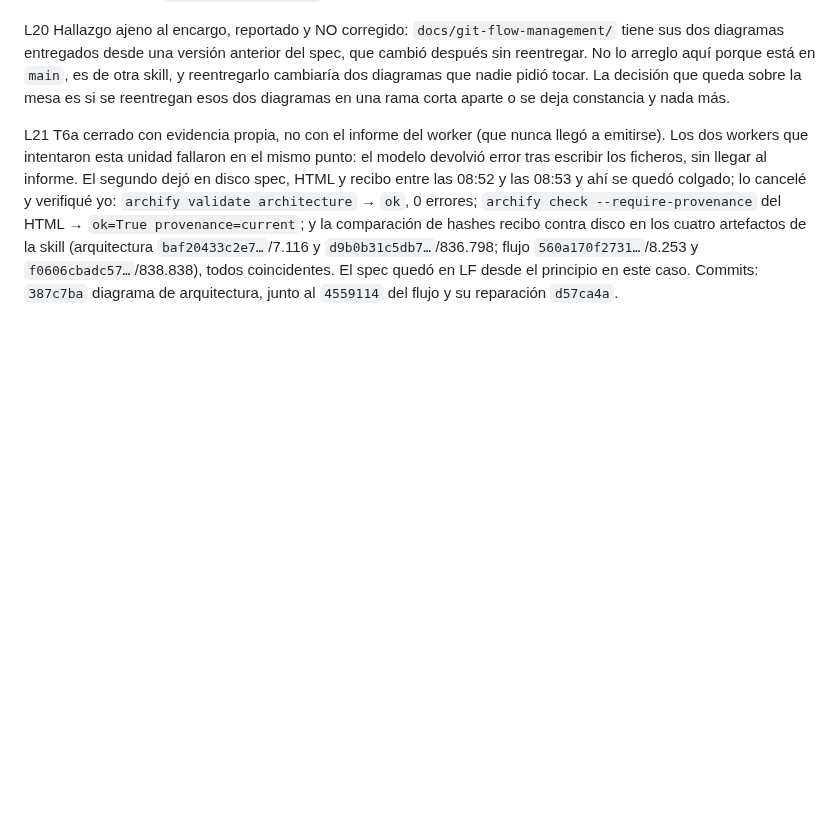
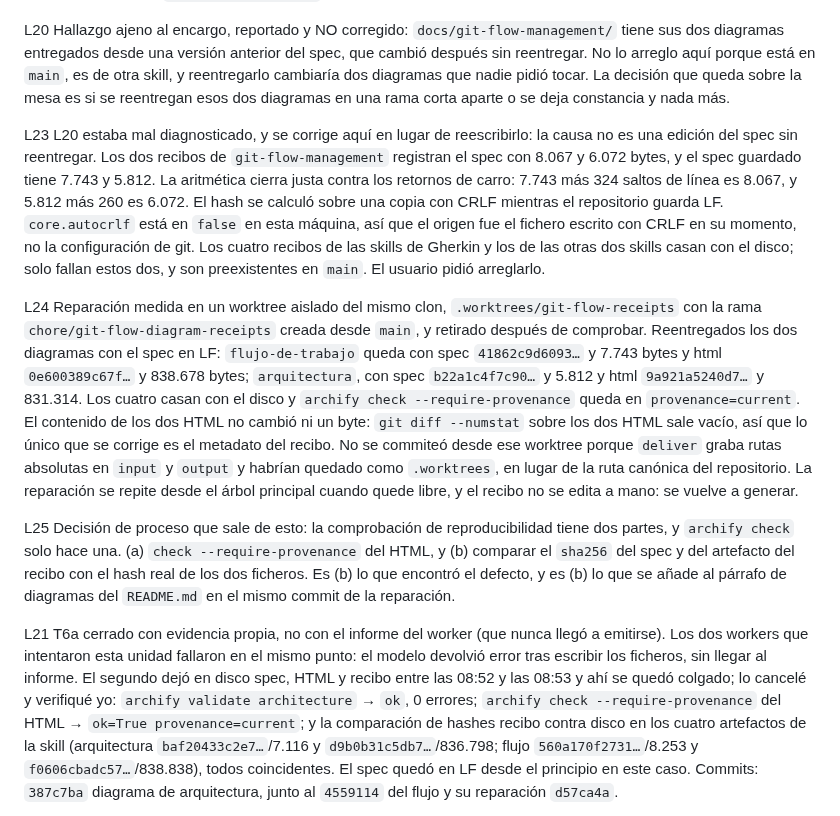
Before and after one commit to fred66sp/SKILLS-AGP, a Markdown page: odd/tasks/gherkin-scenario-authoring.md, the part around the change. GitHub-like rendering; blank space fills up the shorter version.

Commit message:
docs(odd): correct the cause of the stale diagram receipts

```diff
--- a/odd/tasks/gherkin-scenario-authoring.md
+++ b/odd/tasks/gherkin-scenario-authoring.md
@@ -91,6 +91,12 @@ L19 Lo que NO demuestra `archify check --require-provenance`, medido y no deduci
 
 L20 Hallazgo ajeno al encargo, reportado y NO corregido: `docs/git-flow-management/` tiene sus dos diagramas entregados desde una versión anterior del spec, que cambió después sin reentregar. No lo arreglo aquí porque está en `main`, es de otra skill, y reentregarlo cambiaría dos diagramas que nadie pidió tocar. La decisión que queda sobre la mesa es si se reentregan esos dos diagramas en una rama corta aparte o se deja constancia y nada más.
 
+L23 L20 estaba mal diagnosticado, y se corrige aquí en lugar de reescribirlo: la causa no es una edición del spec sin reentregar. Los dos recibos de `git-flow-management` registran el spec con 8.067 y 6.072 bytes, y el spec guardado tiene 7.743 y 5.812. La aritmética cierra justa contra los retornos de carro: 7.743 más 324 saltos de línea es 8.067, y 5.812 más 260 es 6.072. El hash se calculó sobre una copia con CRLF mientras el repositorio guarda LF. `core.autocrlf` está en `false` en esta máquina, así que el origen fue el fichero escrito con CRLF en su momento, no la configuración de git. Los cuatro recibos de las skills de Gherkin y los de las otras dos skills casan con el disco; solo fallan estos dos, y son preexistentes en `main`. El usuario pidió arreglarlo.
+
+L24 Reparación medida en un worktree aislado del mismo clon, `.worktrees/git-flow-receipts` con la rama `chore/git-flow-diagram-receipts` creada desde `main`, y retirado después de comprobar. Reentregados los dos diagramas con el spec en LF: `flujo-de-trabajo` queda con spec `41862c9d6093…` y 7.743 bytes y html `0e600389c67f…` y 838.678 bytes; `arquitectura`, con spec `b22a1c4f7c90…` y 5.812 y html `9a921a5240d7…` y 831.314. Los cuatro casan con el disco y `archify check --require-provenance` queda en `provenance=current`. El contenido de los dos HTML no cambió ni un byte: `git diff --numstat` sobre los dos HTML sale vacío, así que lo único que se corrige es el metadato del recibo. No se commiteó desde ese worktree porque `deliver` graba rutas absolutas en `input` y `output` y habrían quedado como `.worktrees`, en lugar de la ruta canónica del repositorio. La reparación se repite desde el árbol principal cuando quede libre, y el recibo no se edita a mano: se vuelve a generar.
+
+L25 Decisión de proceso que sale de esto: la comprobación de reproducibilidad tiene dos partes, y `archify check` solo hace una. (a) `check --require-provenance` del HTML, y (b) comparar el `sha256` del spec y del artefacto del recibo con el hash real de los dos ficheros. Es (b) lo que encontró el defecto, y es (b) lo que se añade al párrafo de diagramas del `README.md` en el mismo commit de la reparación.
+
 L21 T6a cerrado con evidencia propia, no con el informe del worker (que nunca llegó a emitirse). Los dos workers que intentaron esta unidad fallaron en el mismo punto: el modelo devolvió error tras escribir los ficheros, sin llegar al informe. El segundo dejó en disco spec, HTML y recibo entre las 08:52 y las 08:53 y ahí se quedó colgado; lo cancelé y verifiqué yo: `archify validate architecture` → `ok`, 0 errores; `archify check --require-provenance` del HTML → `ok=True provenance=current`; y la comparación de hashes recibo contra disco en los cuatro artefactos de la skill (arquitectura `baf20433c2e7…`/7.116 y `d9b0b31c5db7…`/836.798; flujo `560a170f2731…`/8.253 y `f0606cbadc57…`/838.838), todos coincidentes. El spec quedó en LF desde el principio en este caso. Commits: `387c7ba` diagrama de arquitectura, junto al `4559114` del flujo y su reparación `d57ca4a`.
 
 L22 Matiz aceptado del diagrama de arquitectura: la región «Puerta mecánica del repositorio» encierra a la vez el comprobador, el archivo producido y la entrega. Es suelto semánticamente, porque `features/*.feature` es el artefacto del proyecto destino y no una herramienta del repositorio, pero la etiqueta del nodo lo declara como «el archivo producido» y la frontera del paquete sí envuelve solo `SKILL.md`, `references/` y `assets/`. Se acepta sin reentregar: no falsea ninguna dependencia y reentregarlo supondría regenerar los dos diagramas.
```
